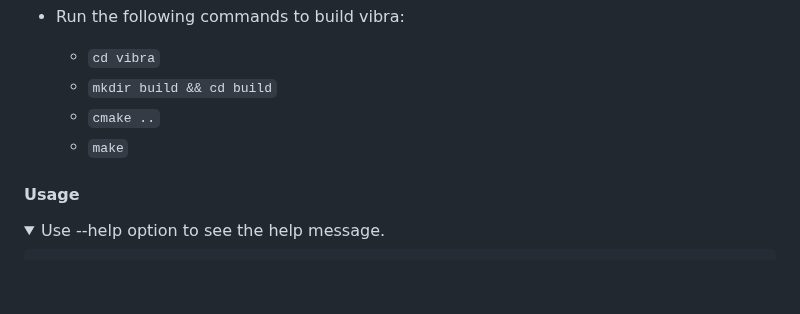
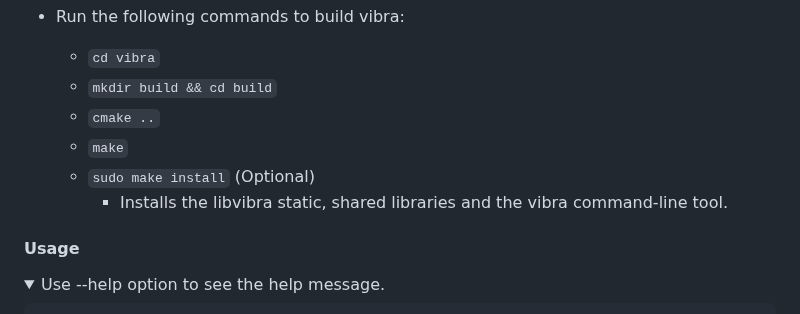
Before and after one commit to BayernMuller/vibra, a Markdown page: README.md, the part around the change. GitHub-like rendering; folded sections open; blank space fills up the shorter version.

Commit message:
docs: update README with installation instructions for vibra

```diff
--- a/README.md
+++ b/README.md
@@ -113,6 +113,8 @@
     * `mkdir build && cd build`
     * `cmake ..`
     * `make`
+    * `sudo make install` (Optional)
+      * Installs the libvibra static, shared libraries and the vibra command-line tool.
 
 #### Usage
 <details>
```
